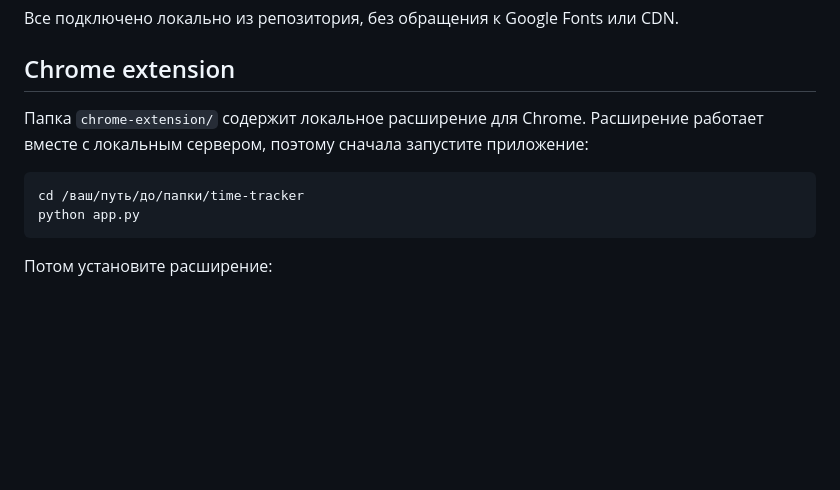
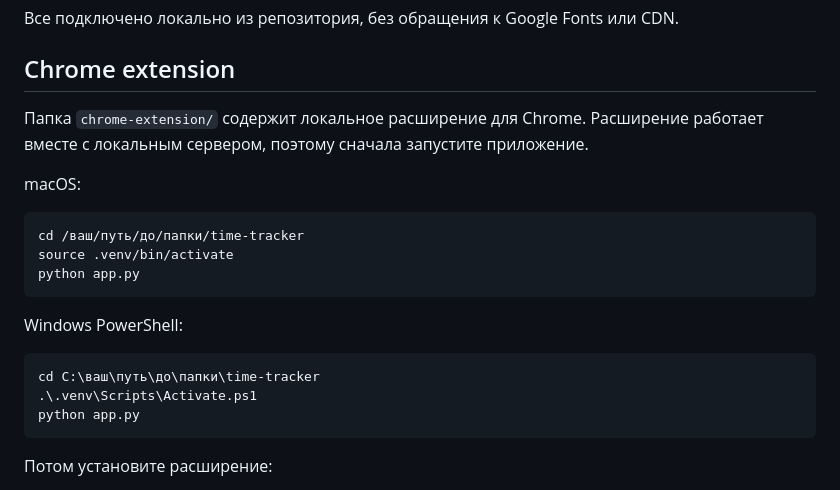
Before and after one commit to AnastasiaChe/time-tracker, a Markdown page: README.md, the part around the change. Rendered like a GitHub page; blank space fills up the shorter version.

Commit message:
Clarify extension startup instructions

````diff
--- a/README.md
+++ b/README.md
@@ -300,10 +300,21 @@ schtasks /Delete /TN "Time Tracker Server" /F
 
 ## Chrome extension
 
-Папка `chrome-extension/` содержит локальное расширение для Chrome. Расширение работает вместе с локальным сервером, поэтому сначала запустите приложение:
+Папка `chrome-extension/` содержит локальное расширение для Chrome. Расширение работает вместе с локальным сервером, поэтому сначала запустите приложение.
+
+macOS:
 
 ```bash
 cd /ваш/путь/до/папки/time-tracker
+source .venv/bin/activate
+python app.py
+```
+
+Windows PowerShell:
+
+```powershell
+cd C:\ваш\путь\до\папки\time-tracker
+.\.venv\Scripts\Activate.ps1
 python app.py
 ```
 
````
